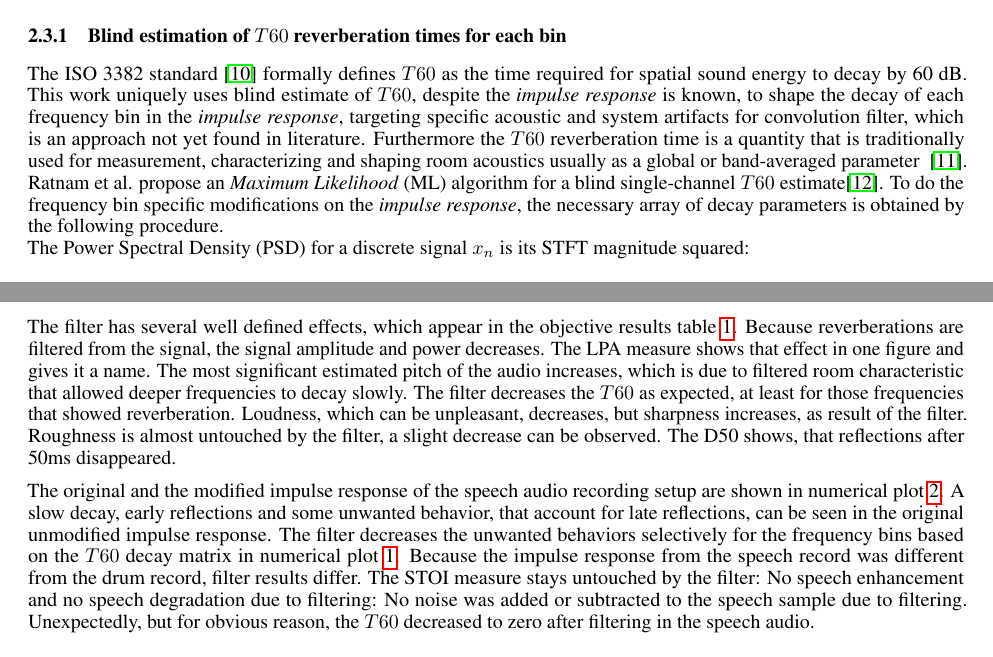
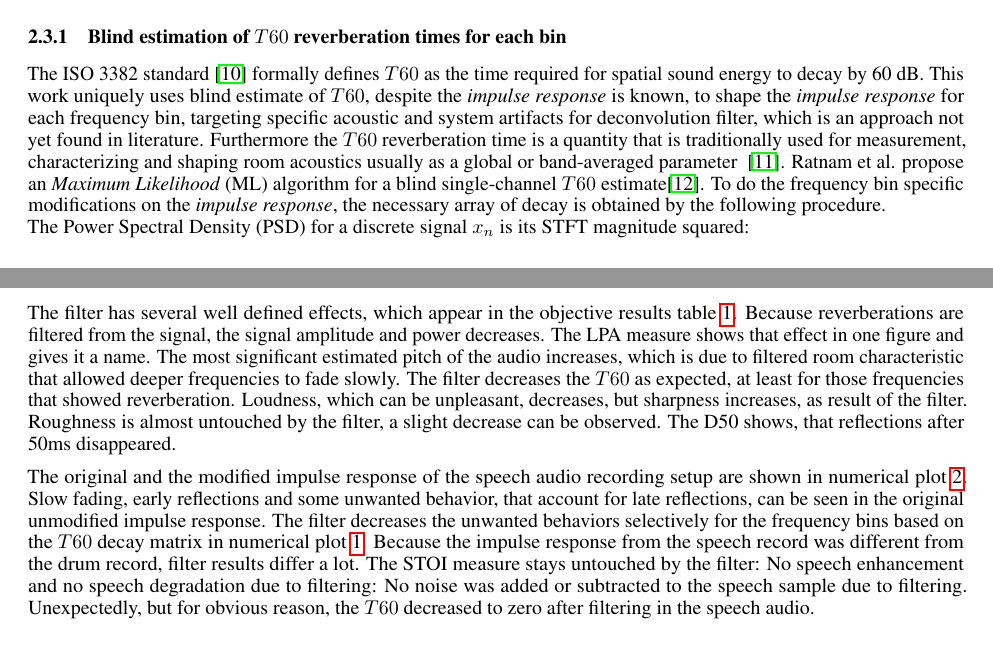
Before and after one commit to fanci90/Digital-Deconvolution-Audio-Filter-repo, a LaTeX paper (paper/main.tex): two parts of pages 3 and 5 of 8, joined at a grey line, cut so that both start at the same text. Compiled offline with pdfLaTeX.

Commit message:
Zip is ready for contribution
minor corrections.

```diff
--- a/paper/main.tex
+++ b/paper/main.tex
@@ -34,7 +34,7 @@
 
 
 %% Title
-\title{Dereverberation Filter by Deconvolution with Frequency Bin Specific Decayed Impulse Response
+\title{Dereverberation Filter by Deconvolution with Frequency Bin Specific Faded Impulse Response
 %%%% Cite as
 %%%% Update your official citation here when published
 %\thanks{\textit{\underline{Citation}}:
@@ -163,14 +163,14 @@ These steps yield a single, normalized \textit{impulse response}, that is suitab
 
 
 \subsection{Spectral \textit{impulse response} modification}
-The time domain \textit{impulse response}, e.g. from equation \eqref{eq:IR}, is transformed by STFT, to decay frequency bins based on blind $T60$ estimate.
+The time domain \textit{impulse response}, e.g. from equation \eqref{eq:IR}, is transformed by STFT, to fade frequency bins based on blind $T60$ estimate.
 
 
 \subsubsection{Blind estimation of $T60$ reverberation times for each bin}
 The ISO 3382 standard \cite{iso3382} formally defines $T60$ as the time required for spatial sound energy to decay by 60 dB.
-This work uniquely uses blind estimate of $T60$, despite the \textit{impulse response} is known, to shape the decay of each frequency bin in the \textit{impulse response}, targeting specific acoustic and system artifacts for convolution filter, which is an approach not yet found in literature. Furthermore the $T60$ reverberation time is a quantity that is traditionally used for measurement, characterizing and shaping room acoustics usually as a global or band-averaged parameter ~\cite{kuttruff2016}.
+This work uniquely uses blind estimate of $T60$, despite the \textit{impulse response} is known, to shape the \textit{impulse response} for each frequency bin, targeting specific acoustic and system artifacts for deconvolution filter, which is an approach not yet found in literature. Furthermore the $T60$ reverberation time is a quantity that is traditionally used for measurement, characterizing and shaping room acoustics usually as a global or band-averaged parameter ~\cite{kuttruff2016}.
 Ratnam et al. propose an \textit{Maximum Likelihood} (ML) algorithm for a blind single-channel $T60$ estimate\cite{ratnam2003}.
-To do the frequency bin specific modifications on the \textit{impulse response}, the necessary array of decay parameters is obtained by the following procedure.
+To do the frequency bin specific modifications on the \textit{impulse response}, the necessary array of decay is obtained by the following procedure.
 \\
 The Power Spectral Density (PSD) for a discrete signal $x_n$ is its STFT magnitude squared:
 
@@ -282,7 +282,7 @@ The measures to compare the unfiltered and filtered signals can be found in the
 The filter has several well defined effects, which appear in the objective results table \ref{tab:Objective}.
 Because reverberations are filtered from the signal, the signal amplitude and power decreases.
 The LPA measure shows that effect in one figure and gives it a name.
-The most significant estimated pitch of the audio increases, which is due to filtered room characteristic that allowed deeper frequencies to decay slowly.
+The most significant estimated pitch of the audio increases, which is due to filtered room characteristic that allowed deeper frequencies to fade slowly.
 The filter decreases the $T60$ as expected, at least for those frequencies that showed reverberation.
 Loudness, which can be unpleasant, decreases, but sharpness increases, as result of the filter.
 Roughness is almost untouched by the filter, a slight decrease can be observed.
@@ -337,9 +337,9 @@ D50 							& 		$42.9\%$				&			$100.0\%$		&			$71.7\%$				&				$100.0\%$			\\
 \end{table}
 
 The original and the modified impulse response of the speech audio recording setup are shown in numerical plot \ref{fig:results}.
-A slow decay, early reflections and some unwanted behavior, that account for late reflections, can be seen in the original unmodified impulse response.
+Slow fading, early reflections and some unwanted behavior, that account for late reflections, can be seen in the original unmodified impulse response.
 The filter decreases the unwanted behaviors selectively for the frequency bins based on the $T60$ decay matrix in numerical plot \ref{fig:Decaymatrix}.
-Because the impulse response from the speech record was different from the drum record, filter results differ.
+Because the impulse response from the speech record was different from the drum record, filter results differ a lot.
 The STOI measure stays untouched by the filter: No speech enhancement and no speech degradation due to filtering: No noise was added or subtracted to the speech sample due to filtering.
 Unexpectedly, but for obvious reason, the $T60$ decreased to zero after filtering in the speech audio.
 
```
Also changed, not shown: paper/Dereverberation Filter by Deconvolution with Frequency Bin Specific Faded Impulse Response.pdf (added), paper/main.pdf (deleted), paper/main.tex (4 more changed lines).
